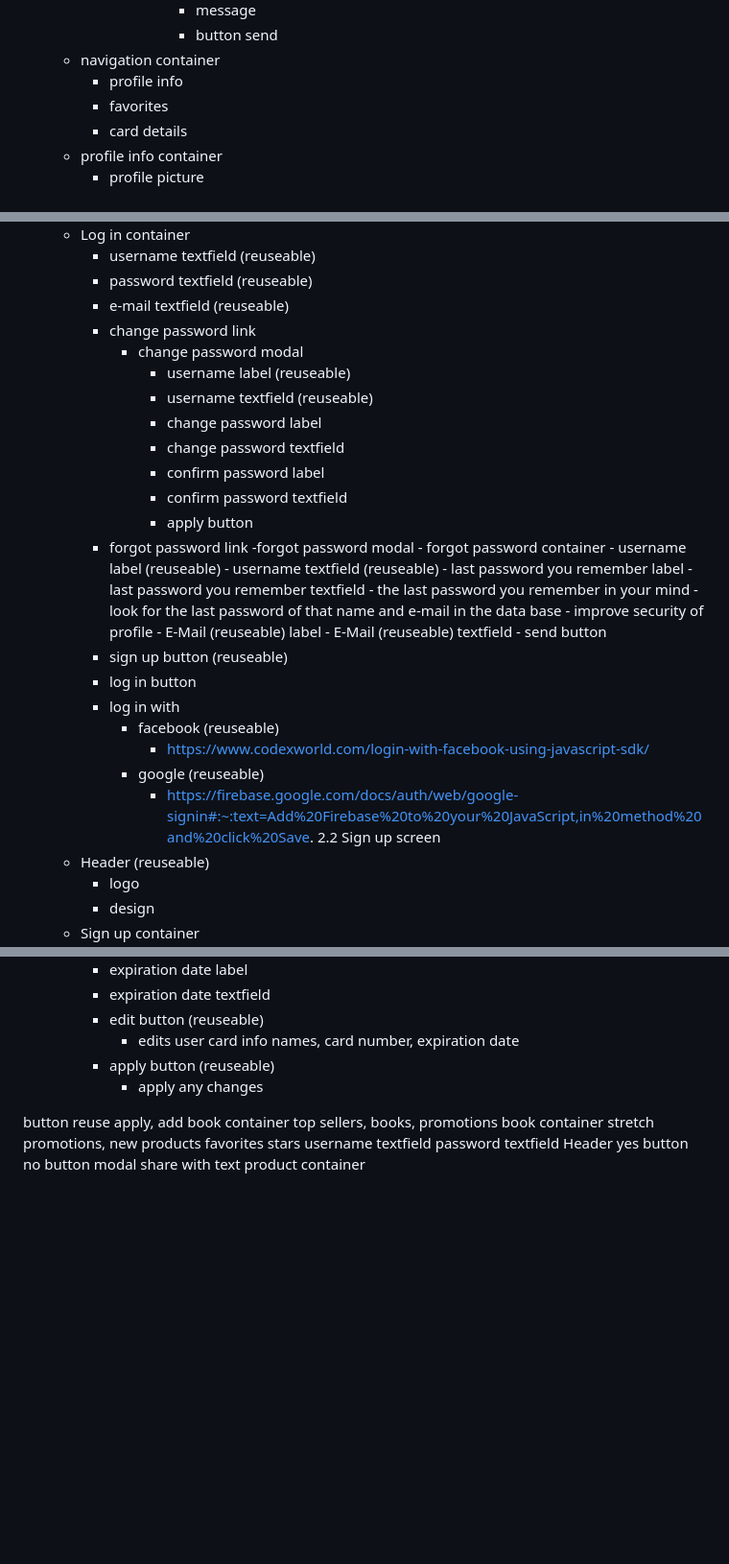
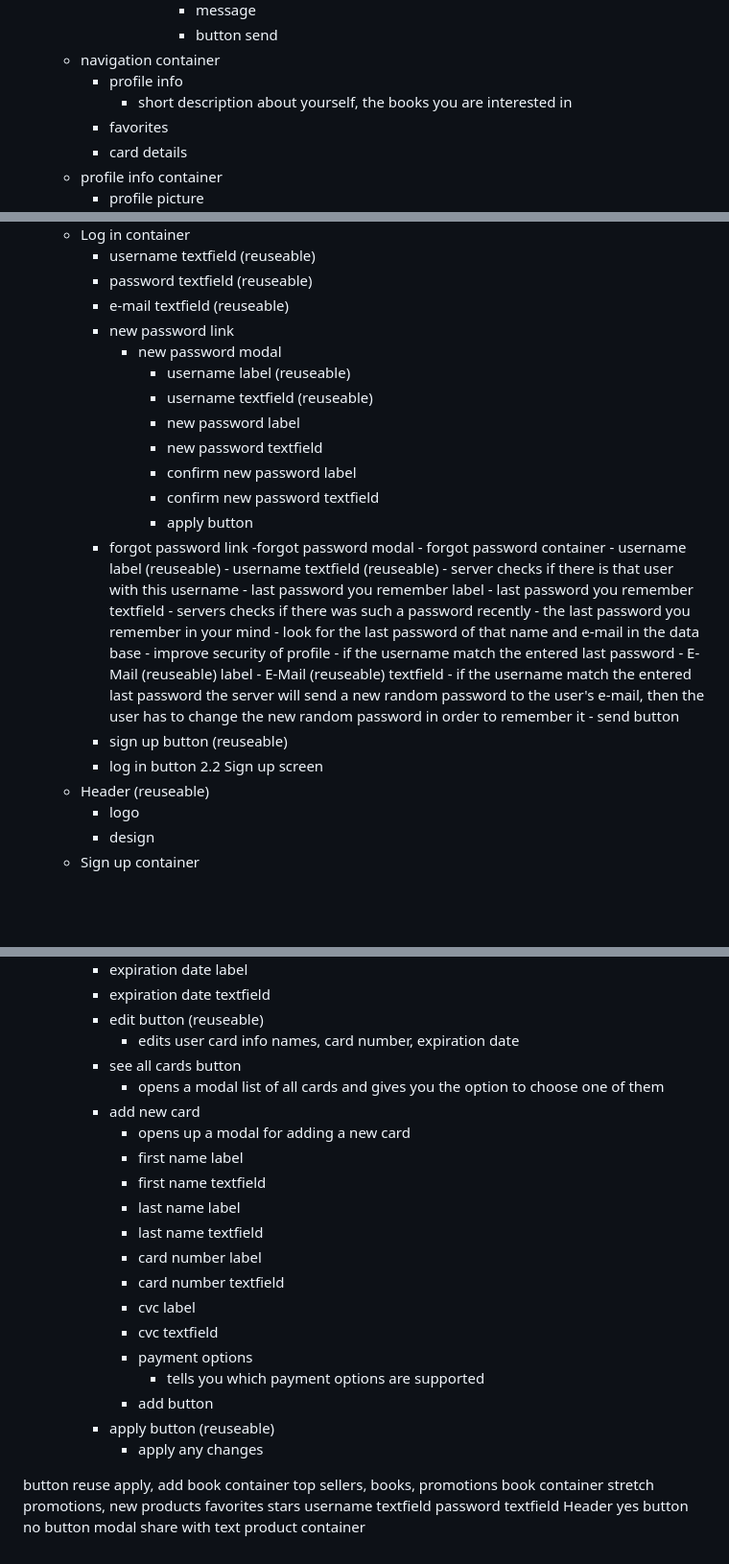
Before and after one commit to dimitarbh/Bookstore, a Markdown page: tasks.md, 3 parts joined by grey strips. Shown at 96% size. GitHub-like rendering; blank space fills up the shorter version.

Commit message:
added changes from the word file 21/02

```diff
--- a/tasks.md
+++ b/tasks.md
@@ -73,6 +73,7 @@ reuse general colors(5-6 additional colors), styles, components
                     - button send
     - navigation container
         - profile info
+            - short description about yourself, the books you are interested in
         - favorites
         - card details
     - profile info container
@@ -91,35 +92,35 @@ reuse general colors(5-6 additional colors), styles, components
         - username textfield (reuseable)
         - password textfield (reuseable)
         - e-mail textfield (reuseable)
-        - change password link
-            - change password modal
+        - new password link
+            - new password modal
                 - username label (reuseable)
                 - username textfield (reuseable)
-                - change password label
-                - change password textfield
-                - confirm password label
-                - confirm password textfield
+                - new password label
+                - new password textfield
+                - confirm new password label
+                - confirm new password textfield
                 - apply button
         - forgot password link
             -forgot password modal
                 - forgot password container
                     - username label (reuseable)
                     - username textfield (reuseable)
+                        - server checks if there is that user with this username
                     - last password you remember label
                     - last password you remember textfield
+                        - servers checks if there was such a password recently
                         - the last password you remember in your mind
                             - look for the last password of that name and e-mail in the data base
                         - improve security of profile
+                        - if the username match the entered last password
                     - E-Mail (reuseable) label
                     - E-Mail (reuseable) textfield
+                        - if the username match the entered last password the server will send a new random password to the user's e-mail,
+                        then the user has to change the new random password in order to remember  it
                     - send button
         - sign up button (reuseable)
         - log in button
-        - log in with
-            - facebook (reuseable)
-                -   https://www.codexworld.com/login-with-facebook-using-javascript-sdk/
-            - google (reuseable)
-                - https://firebase.google.com/docs/auth/web/google-signin#:~:text=Add%20Firebase%20to%20your%20JavaScript,in%20method%20and%20click%20Save.
 2.2 Sign up  screen
     - Header  (reuseable)
         - logo
@@ -336,6 +335,21 @@ reuse general colors(5-6 additional colors), styles, components
         - expiration date textfield
         - edit button (reuseable)
             - edits user card info names, card number, expiration date
+        - see all cards button
+            - opens a modal list of all cards and gives you the option to choose one of them
+        - add new card
+            -  opens up a modal for adding a new card
+            - first name label
+            - first name textfield
+            - last name label
+            - last name textfield
+            - card number label
+            - card number textfield
+            - cvc label
+            - cvc textfield
+            - payment options
+                - tells you which payment options are supported
+            - add button
         - apply button (reuseable)
             - apply any changes
 
```
Also changed, not shown: other parts of tasks.md (+4 -6 lines).
